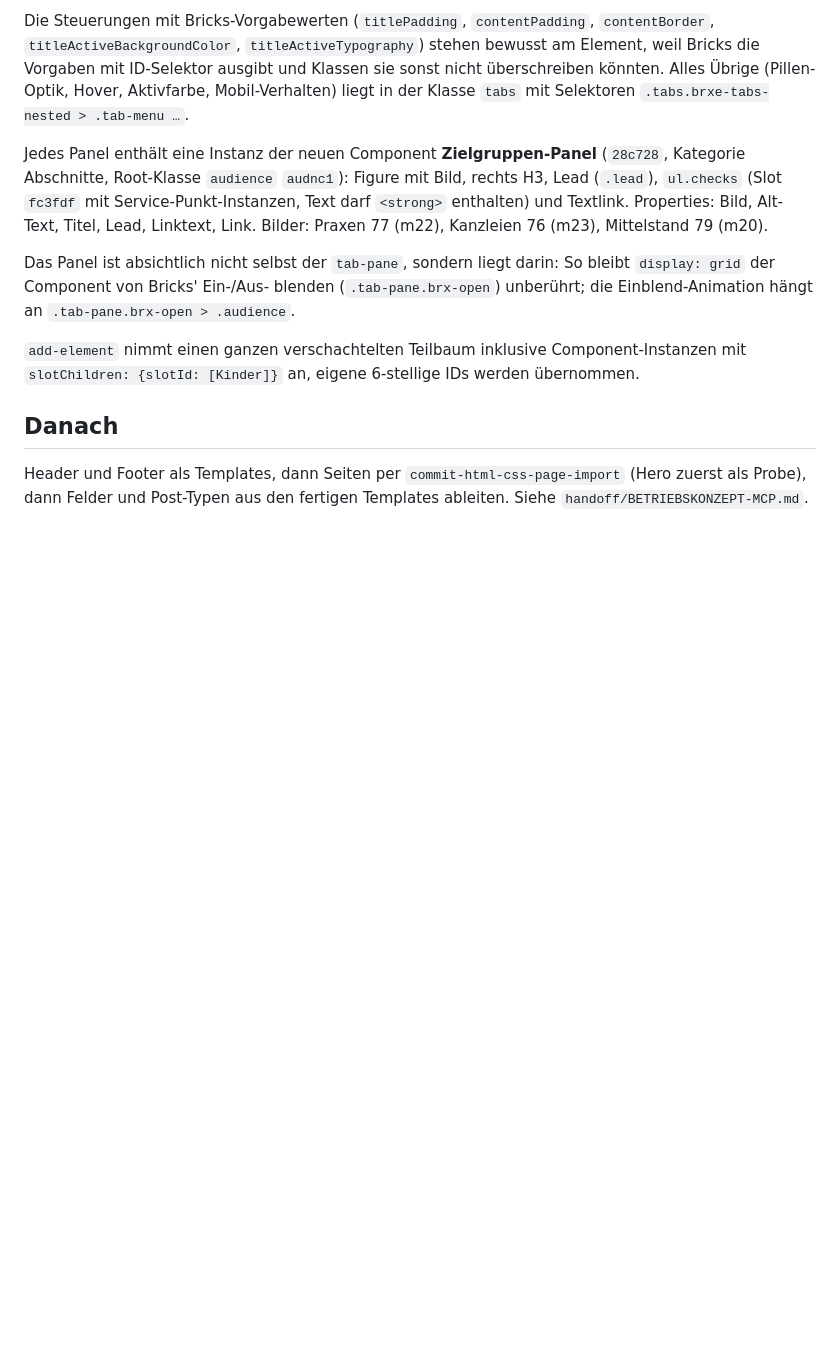
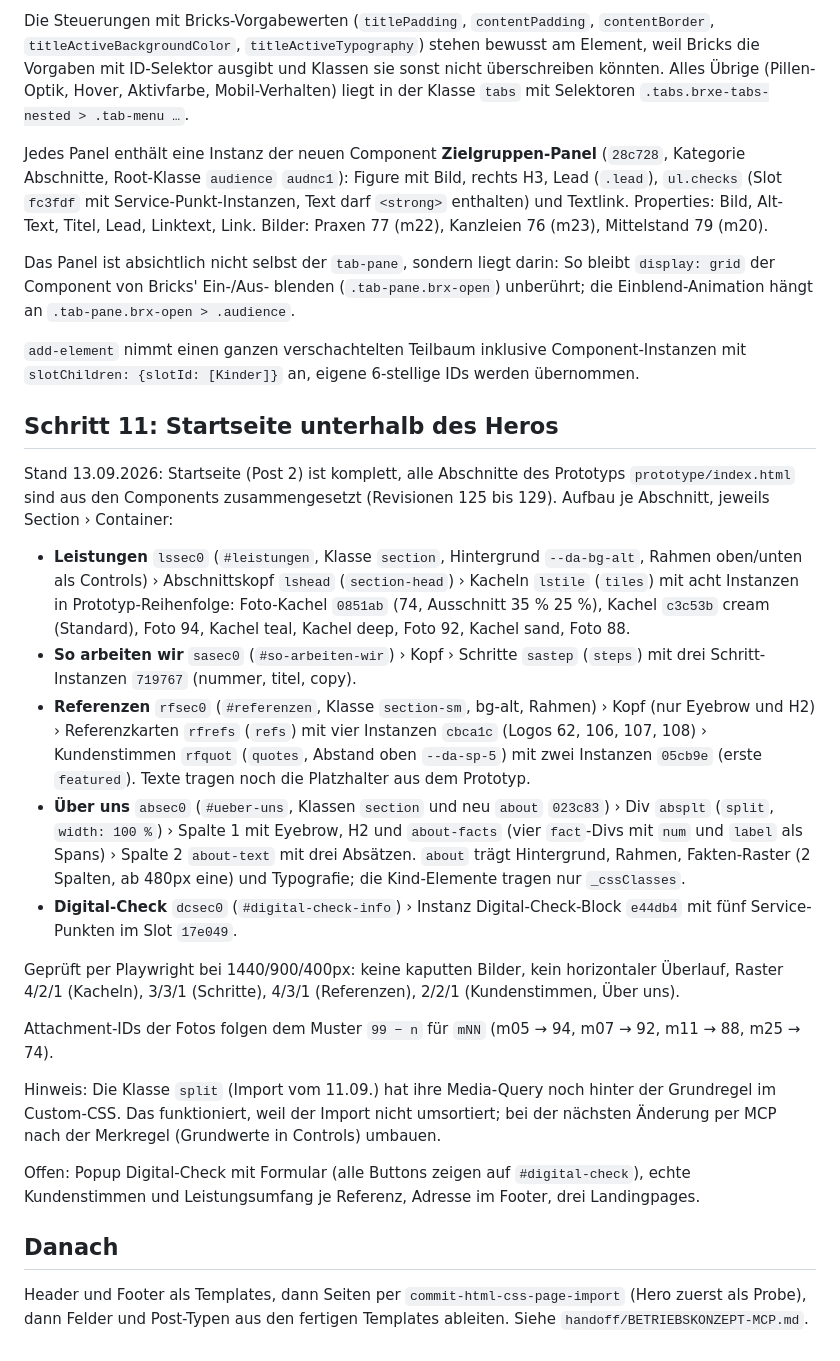
Before and after one commit to mediadolphin/digital-avenue, a Markdown page: handoff/import/README.md, the part around the change. Drawn GitHub-style; blank space fills up the shorter version.

Commit message:
Startseite fertig: Leistungen, So arbeiten wir, Referenzen, Über uns, Digital-Check
Fünf Abschnitte aus den Components am Staging angelegt (Post 2, Revisionen
125 bis 129), neue Klasse about für den Abschnitt Über uns. Doku mit IDs,
Attachment-Muster und offenen Punkten in README Schritt 11 und STATUS.

Co-Authored-By: Claude Fable 5.1 <noreply@anthropic.com>
Claude-Session: https://claude.ai/code/session_01BTrzZay4PGbpv7Mu3gt6wN

```diff
--- a/handoff/import/README.md
+++ b/handoff/import/README.md
@@ -493,6 +493,51 @@ blenden (`.tab-pane.brx-open`) unberührt; die Einblend-Animation hängt an
 Component-Instanzen mit `slotChildren: {slotId: [Kinder]}` an, eigene
 6-stellige IDs werden übernommen.
 
+## Schritt 11: Startseite unterhalb des Heros
+
+Stand 13.09.2026: Startseite (Post 2) ist komplett, alle Abschnitte des
+Prototyps `prototype/index.html` sind aus den Components zusammengesetzt
+(Revisionen 125 bis 129). Aufbau je Abschnitt, jeweils Section › Container:
+
+- **Leistungen** `lssec0` (`#leistungen`, Klasse `section`, Hintergrund
+  `--da-bg-alt`, Rahmen oben/unten als Controls) › Abschnittskopf `lshead`
+  (`section-head`) › Kacheln `lstile` (`tiles`) mit acht Instanzen in
+  Prototyp-Reihenfolge: Foto-Kachel `0851ab` (74, Ausschnitt 35 % 25 %),
+  Kachel `c3c53b` cream (Standard), Foto 94, Kachel teal, Kachel deep,
+  Foto 92, Kachel sand, Foto 88.
+- **So arbeiten wir** `sasec0` (`#so-arbeiten-wir`) › Kopf › Schritte
+  `sastep` (`steps`) mit drei Schritt-Instanzen `719767` (nummer, titel,
+  copy).
+- **Referenzen** `rfsec0` (`#referenzen`, Klasse `section-sm`, bg-alt,
+  Rahmen) › Kopf (nur Eyebrow und H2) › Referenzkarten `rfrefs` (`refs`)
+  mit vier Instanzen `cbca1c` (Logos 62, 106, 107, 108) › Kundenstimmen
+  `rfquot` (`quotes`, Abstand oben `--da-sp-5`) mit zwei Instanzen `05cb9e`
+  (erste `featured`). Texte tragen noch die Platzhalter aus dem Prototyp.
+- **Über uns** `absec0` (`#ueber-uns`, Klassen `section` und neu `about`
+  `023c83`) › Div `absplt` (`split`, `width: 100 %`) › Spalte 1 mit
+  Eyebrow, H2 und `about-facts` (vier `fact`-Divs mit `num` und `label`
+  als Spans) › Spalte 2 `about-text` mit drei Absätzen. `about` trägt
+  Hintergrund, Rahmen, Fakten-Raster (2 Spalten, ab 480px eine) und
+  Typografie; die Kind-Elemente tragen nur `_cssClasses`.
+- **Digital-Check** `dcsec0` (`#digital-check-info`) › Instanz
+  Digital-Check-Block `e44db4` mit fünf Service-Punkten im Slot `17e049`.
+
+Geprüft per Playwright bei 1440/900/400px: keine kaputten Bilder, kein
+horizontaler Überlauf, Raster 4/2/1 (Kacheln), 3/3/1 (Schritte), 4/3/1
+(Referenzen), 2/2/1 (Kundenstimmen, Über uns).
+
+Attachment-IDs der Fotos folgen dem Muster `99 − n` für `mNN` (m05 → 94,
+m07 → 92, m11 → 88, m25 → 74).
+
+Hinweis: Die Klasse `split` (Import vom 11.09.) hat ihre Media-Query noch
+hinter der Grundregel im Custom-CSS. Das funktioniert, weil der Import
+nicht umsortiert; bei der nächsten Änderung per MCP nach der Merkregel
+(Grundwerte in Controls) umbauen.
+
+Offen: Popup Digital-Check mit Formular (alle Buttons zeigen auf
+`#digital-check`), echte Kundenstimmen und Leistungsumfang je Referenz,
+Adresse im Footer, drei Landingpages.
+
 ## Danach
 
 Header und Footer als Templates, dann Seiten per
```
Also changed, not shown: handoff/STATUS.md (+3 -1 lines).
